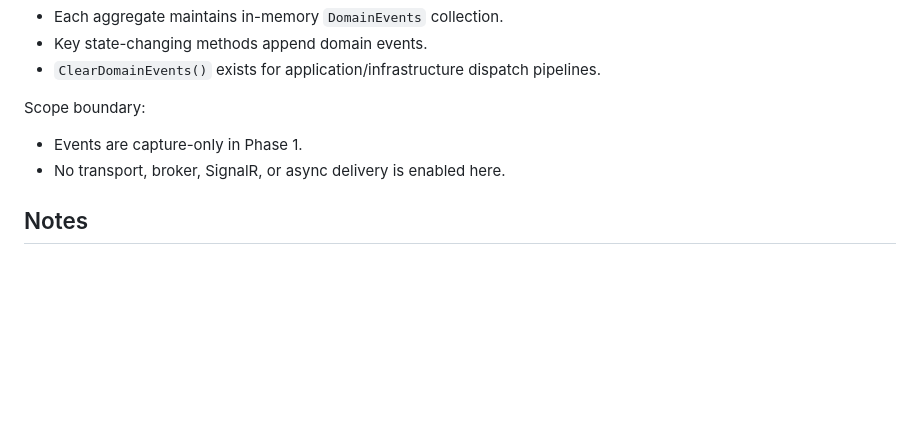
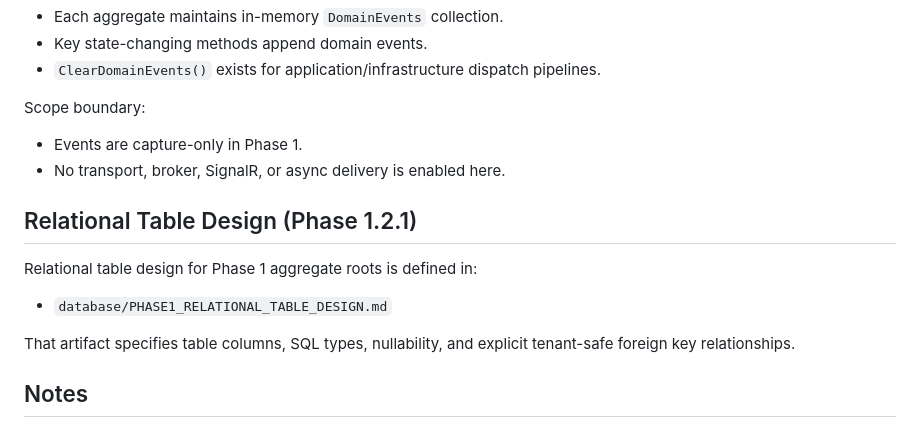
Before and after one commit to shamilsuraweera/gtek-fsm, a Markdown page: backend/domain/DOMAIN_MODEL_PHASE1.md, the part around the change. Rendered like a GitHub page; blank space fills up the shorter version.

Commit message:
feat(schema): add Phase 1 table design doc with explicit tenant-safe foreign keys and mark tracker 1.2.1 done

```diff
--- a/backend/domain/DOMAIN_MODEL_PHASE1.md
+++ b/backend/domain/DOMAIN_MODEL_PHASE1.md
@@ -176,6 +176,14 @@ Scope boundary:
 - Events are capture-only in Phase 1.
 - No transport, broker, SignalR, or async delivery is enabled here.
 
+## Relational Table Design (Phase 1.2.1)
+
+Relational table design for Phase 1 aggregate roots is defined in:
+
+- `database/PHASE1_RELATIONAL_TABLE_DESIGN.md`
+
+That artifact specifies table columns, SQL types, nullability, and explicit tenant-safe foreign key relationships.
+
 ## Notes
 
 - This is the minimal phase-1 aggregate shape for schema and persistence work.
```
Also changed, not shown: database/PHASE1_RELATIONAL_TABLE_DESIGN.md (added, +140 -0 lines).
